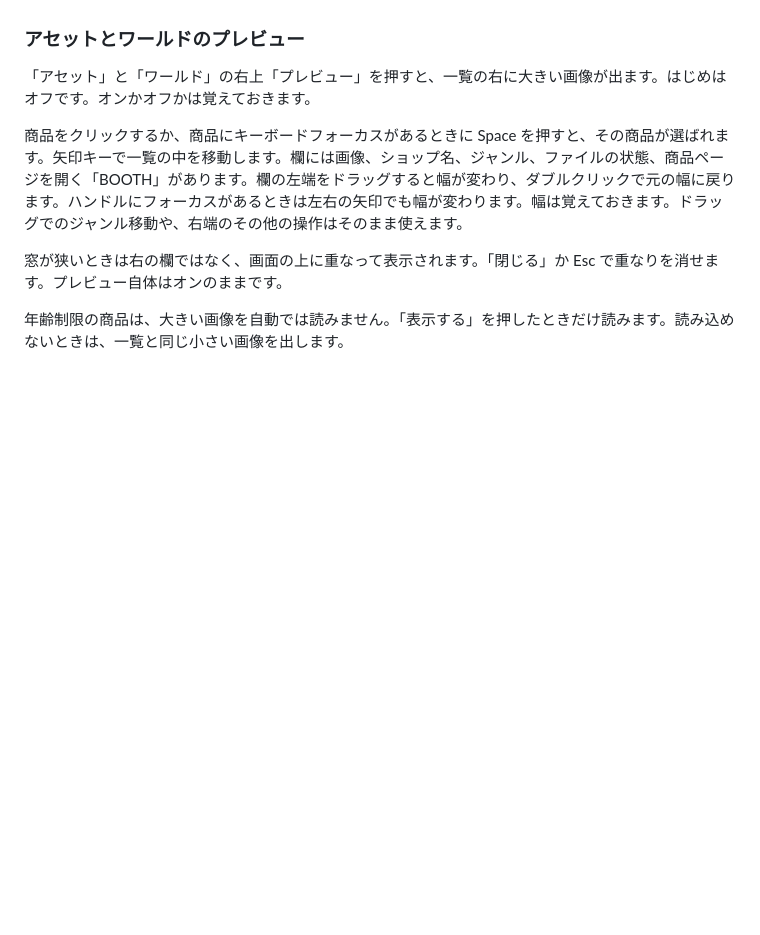
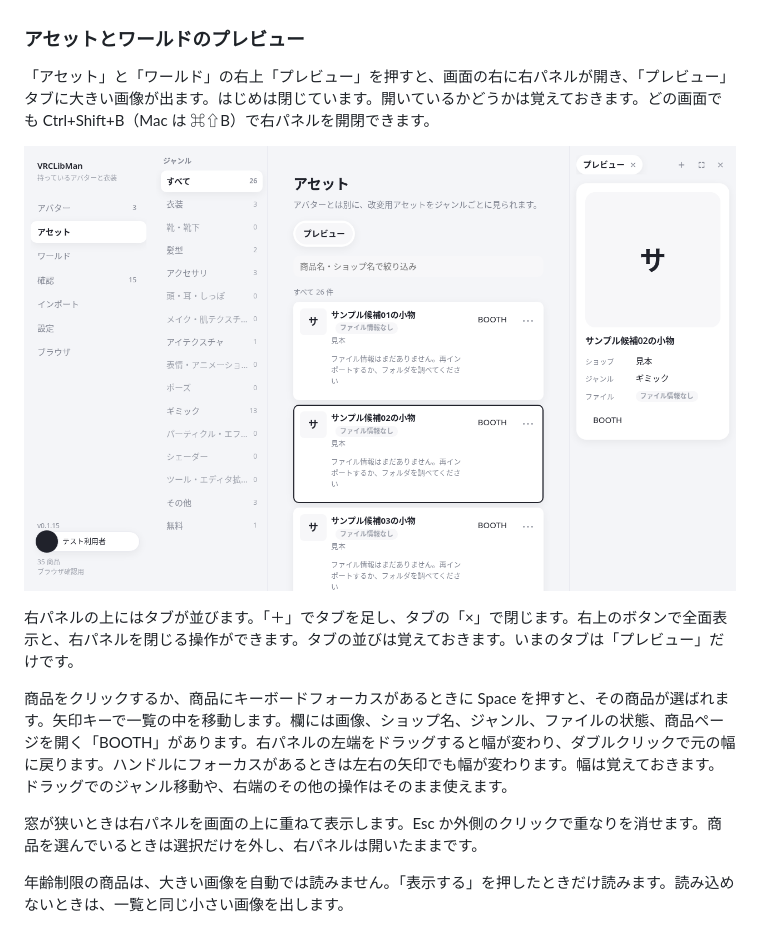
Before and after one commit to KeisXR/VRCLibMan, a Markdown page: how-to-use.md, the part around the change. GitHub-like rendering; pictures changed too: docs/images/how-to-use/17-right-panel.png (added); blank space fills up the shorter version.

```diff
--- a/how-to-use.md
+++ b/how-to-use.md
@@ -258,11 +258,15 @@ BOOTH のカテゴリとタグで決まる商品は先に分類し、決まら
 
 ### アセットとワールドのプレビュー
 
-「アセット」と「ワールド」の右上「プレビュー」を押すと、一覧の右に大きい画像が出ます。はじめはオフです。オンかオフかは覚えておきます。
+「アセット」と「ワールド」の右上「プレビュー」を押すと、画面の右に右パネルが開き、「プレビュー」タブに大きい画像が出ます。はじめは閉じています。開いているかどうかは覚えておきます。どの画面でも Ctrl+Shift+B（Mac は ⌘⇧B）で右パネルを開閉できます。
 
-商品をクリックするか、商品にキーボードフォーカスがあるときに Space を押すと、その商品が選ばれます。矢印キーで一覧の中を移動します。欄には画像、ショップ名、ジャンル、ファイルの状態、商品ページを開く「BOOTH」があります。欄の左端をドラッグすると幅が変わり、ダブルクリックで元の幅に戻ります。ハンドルにフォーカスがあるときは左右の矢印でも幅が変わります。幅は覚えておきます。ドラッグでのジャンル移動や、右端のその他の操作はそのまま使えます。
+![右パネルのプレビュータブ。選んだ商品の大きい画像と情報が出る](docs/images/how-to-use/17-right-panel.png)
 
-窓が狭いときは右の欄ではなく、画面の上に重なって表示されます。「閉じる」か Esc で重なりを消せます。プレビュー自体はオンのままです。
+右パネルの上にはタブが並びます。「＋」でタブを足し、タブの「×」で閉じます。右上のボタンで全面表示と、右パネルを閉じる操作ができます。タブの並びは覚えておきます。いまのタブは「プレビュー」だけです。
+
+商品をクリックするか、商品にキーボードフォーカスがあるときに Space を押すと、その商品が選ばれます。矢印キーで一覧の中を移動します。欄には画像、ショップ名、ジャンル、ファイルの状態、商品ページを開く「BOOTH」があります。右パネルの左端をドラッグすると幅が変わり、ダブルクリックで元の幅に戻ります。ハンドルにフォーカスがあるときは左右の矢印でも幅が変わります。幅は覚えておきます。ドラッグでのジャンル移動や、右端のその他の操作はそのまま使えます。
+
+窓が狭いときは右パネルを画面の上に重ねて表示します。Esc か外側のクリックで重なりを消せます。商品を選んでいるときは選択だけを外し、右パネルは開いたままです。
 
 年齢制限の商品は、大きい画像を自動では読みません。「表示する」を押したときだけ読みます。読み込めないときは、一覧と同じ小さい画像を出します。
 
```
Also changed, not shown: AGENTS.md (+1 -1 lines), 16 other files.
